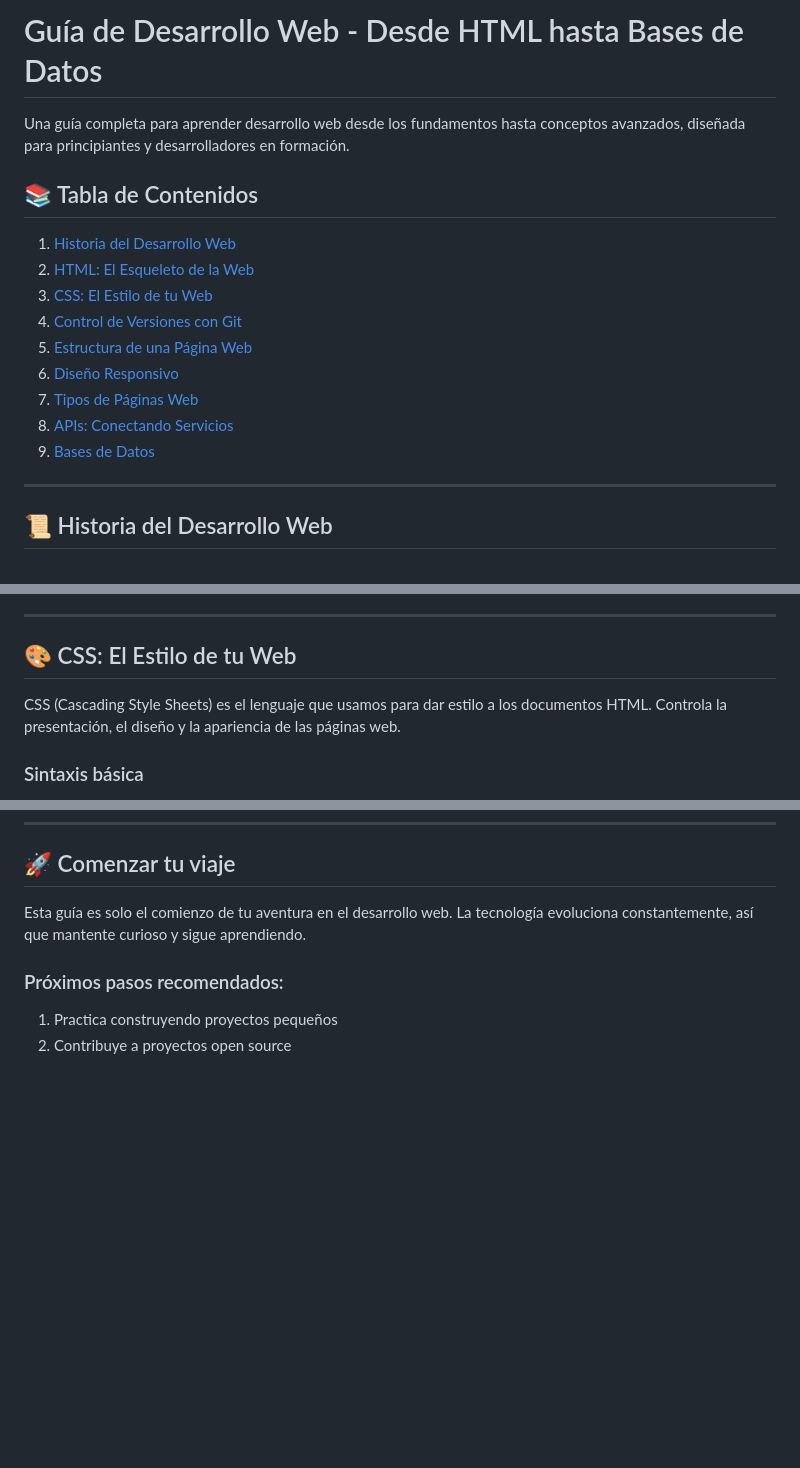
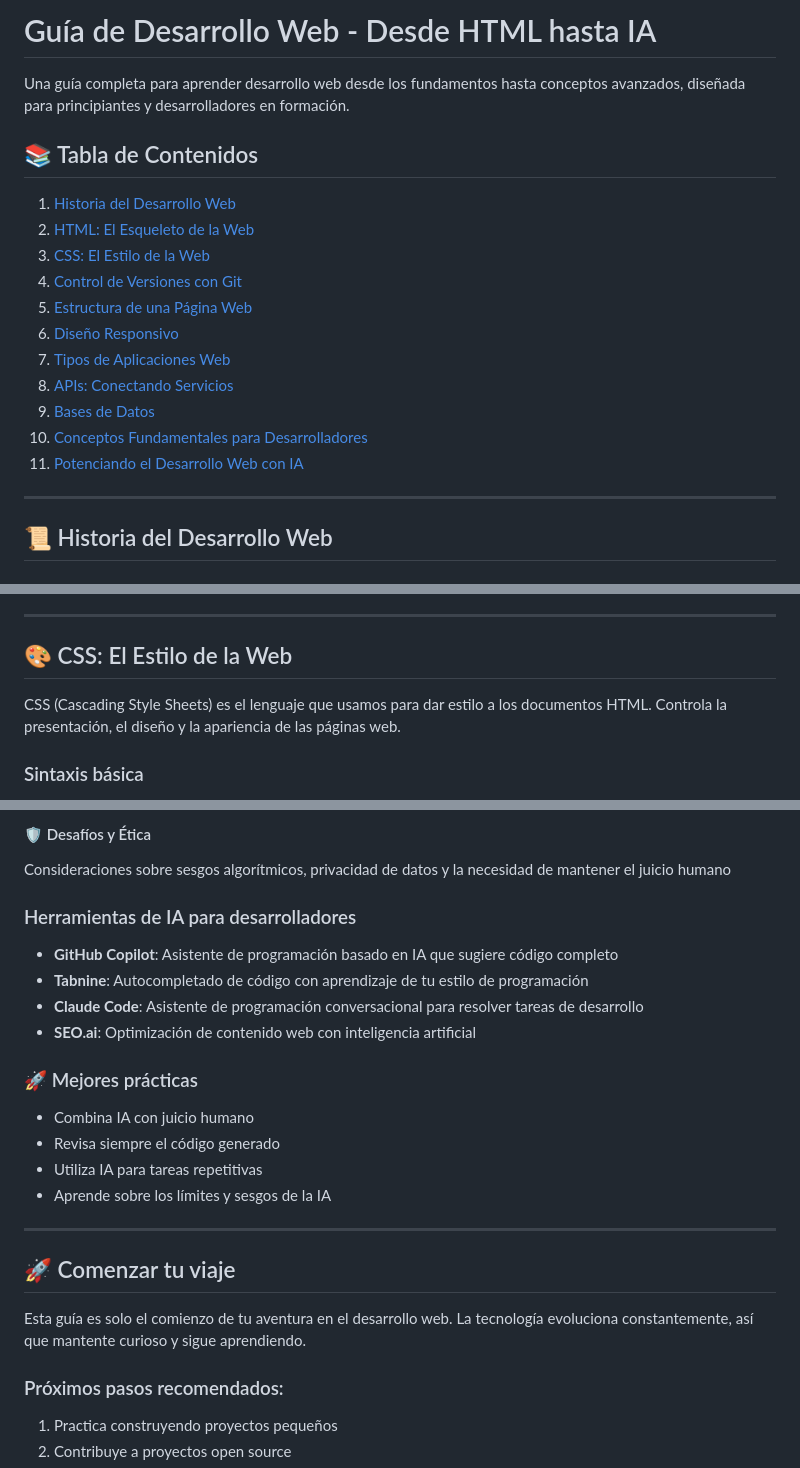
Before and after one commit to oscarescalando/paginaweb-mcp, a Markdown page: README.md, 3 parts joined by grey strips. Drawn GitHub-style; blank space fills up the shorter version.

```diff
--- a/README.md
+++ b/README.md
@@ -1,4 +1,4 @@
-# Guía de Desarrollo Web - Desde HTML hasta Bases de Datos
+# Guía de Desarrollo Web - Desde HTML hasta IA
 
 Una guía completa para aprender desarrollo web desde los fundamentos hasta conceptos avanzados, diseñada para principiantes y desarrolladores en formación.
 
@@ -6,13 +6,15 @@ Una guía completa para aprender desarrollo web desde los fundamentos hasta conc
 
 1. [Historia del Desarrollo Web](#historia-del-desarrollo-web)
 2. [HTML: El Esqueleto de la Web](#html-el-esqueleto-de-la-web)
-3. [CSS: El Estilo de tu Web](#css-el-estilo-de-tu-web)
+3. [CSS: El Estilo de la Web](#css-el-estilo-de-tu-web)
 4. [Control de Versiones con Git](#control-de-versiones-con-git)
 5. [Estructura de una Página Web](#estructura-de-una-página-web)
 6. [Diseño Responsivo](#diseño-responsivo)
-7. [Tipos de Páginas Web](#tipos-de-páginas-web)
+7. [Tipos de Aplicaciones Web](#tipos-de-páginas-web)
 8. [APIs: Conectando Servicios](#apis-conectando-servicios)
 9. [Bases de Datos](#bases-de-datos)
+10. [Conceptos Fundamentales para Desarrolladores](#conceptos-fundamentales-para-desarrolladores)
+11. [Potenciando el Desarrollo Web con IA](#potenciando-el-desarrollo-web-con-ia)
 
 ---
 
@@ -94,7 +96,7 @@ HTML fue creado por Tim Berners-Lee en 1991. La primera versión tenía solo 18
 
 ---
 
-## 🎨 CSS: El Estilo de tu Web
+## 🎨 CSS: El Estilo de la Web
 
 CSS (Cascading Style Sheets) es el lenguaje que usamos para dar estilo a los documentos HTML. Controla la presentación, el diseño y la apariencia de las páginas web.
 
@@ -454,3 +515,22 @@ connection.query(
+#### 🛡️ Desafíos y Ética
+Consideraciones sobre sesgos algorítmicos, privacidad de datos y la necesidad de mantener el juicio humano
+
+### Herramientas de IA para desarrolladores
+
+- **GitHub Copilot**: Asistente de programación basado en IA que sugiere código completo
+- **Tabnine**: Autocompletado de código con aprendizaje de tu estilo de programación
+- **Claude Code**: Asistente de programación conversacional para resolver tareas de desarrollo
+- **SEO.ai**: Optimización de contenido web con inteligencia artificial
+
+### 🚀 Mejores prácticas
+
+- Combina IA con juicio humano
+- Revisa siempre el código generado
+- Utiliza IA para tareas repetitivas
+- Aprende sobre los límites y sesgos de la IA
+
+---
+
 ## 🚀 Comenzar tu viaje
 
 Esta guía es solo el comienzo de tu aventura en el desarrollo web. La tecnología evoluciona constantemente, así que mantente curioso y sigue aprendiendo.
```
Also changed, not shown: other parts of README.md (+60 -1 lines).
